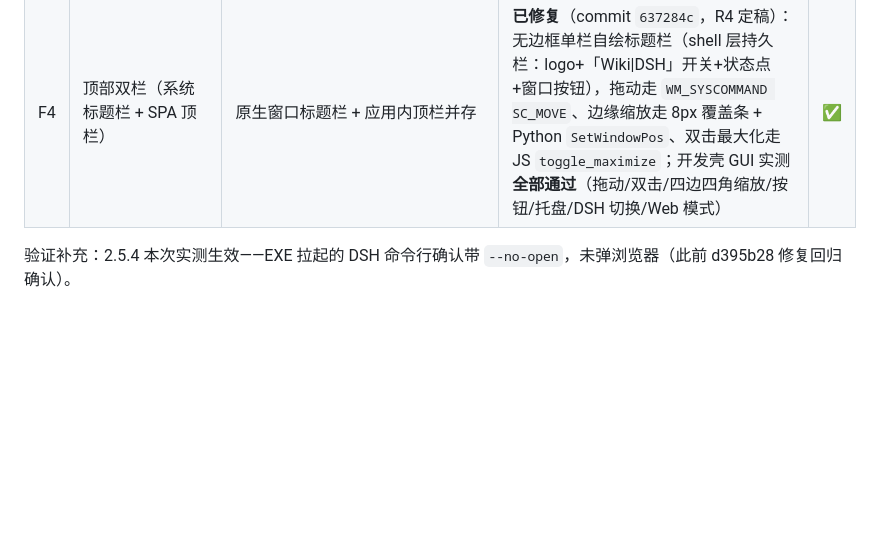
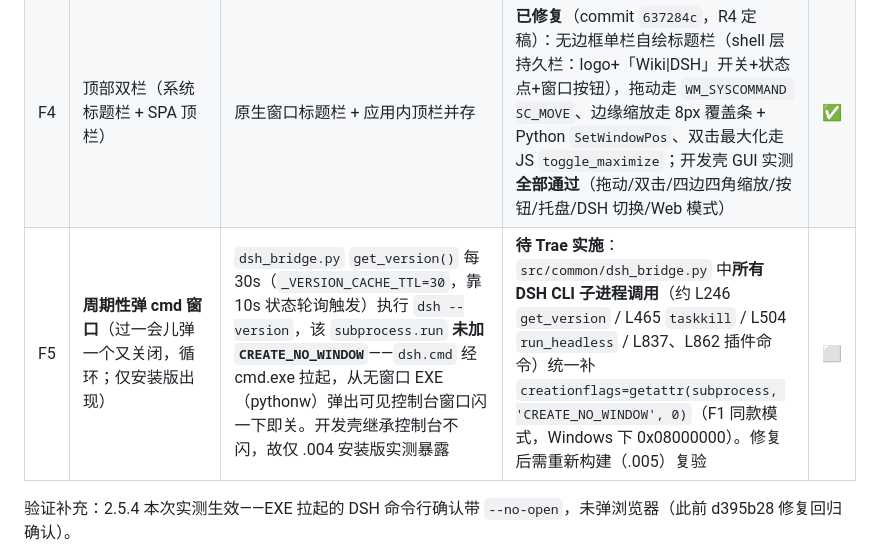
Before and after one commit to zsafly-star/PersonLLMWiki, a Markdown page: doc/打包验证任务书.md, the part around the change. Rendered like a GitHub page; blank space fills up the shorter version.

Commit message:
doc: 任务书 §7 新增 F5（周期性cmd弹窗：get_version 无 CREATE_NO_WINDOW，.004 实测）

```diff
--- a/doc/打包验证任务书.md
+++ b/doc/打包验证任务书.md
@@ -113,6 +113,7 @@ taskkill /IM PersonLLMWiki.exe /F
 | F2 | `dev.ps1 stop` 清不干净，DSH(3080)/MCP launcher 残留，导致后续 EXE 启动异常 | 旧 stop 只按端口 5000 杀进程；DSH、MCP launcher 是独立子进程，终端 Ctrl+C 也杀不到 | **已修复**（commit `7afdd43`）：按命令行特征清理整套进程树（dev-app/desktop-exe/mcp-launcher/dsh-web），支持 `-KeepDsh`；删除旧版"杀父终端"危险逻辑 | ✅ |
 | F3 | EXE 顺延监听 5001（非 5000） | 启动瞬间 5000 被占用，`find_free_port` 顺延并**持久化** `flask_port=5001`，之后每次启动读 5001（5000 已空也不回弹） | 设计行为 + 使用问题：已把 `desktop_prefs.json` 重置回 5000；可选改进（待决策）：顺延不覆盖持久值 / 持久端口被占时顺延后回写 | — |
 | F4 | 顶部双栏（系统标题栏 + SPA 顶栏） | 原生窗口标题栏 + 应用内顶栏并存 | **已修复**（commit `637284c`，R4 定稿）：无边框单栏自绘标题栏（shell 层持久栏：logo+「Wiki\|DSH」开关+状态点+窗口按钮），拖动走 `WM_SYSCOMMAND SC_MOVE`、边缘缩放走 8px 覆盖条 + Python `SetWindowPos`、双击最大化走 JS `toggle_maximize`；开发壳 GUI 实测**全部通过**（拖动/双击/四边四角缩放/按钮/托盘/DSH 切换/Web 模式） | ✅ |
+| F5 | **周期性弹 cmd 窗口**（过一会儿弹一个又关闭，循环；仅安装版出现） | `dsh_bridge.py` `get_version()` 每 30s（`_VERSION_CACHE_TTL=30`，靠 10s 状态轮询触发）执行 `dsh --version`，该 `subprocess.run` **未加 `CREATE_NO_WINDOW`**——`dsh.cmd` 经 cmd.exe 拉起，从无窗口 EXE（pythonw）弹出可见控制台窗口闪一下即关。开发壳继承控制台不闪，故仅 .004 安装版实测暴露 | **待 Trae 实施**：`src/common/dsh_bridge.py` 中**所有 DSH CLI 子进程调用**（约 L246 `get_version` / L465 `taskkill` / L504 `run_headless` / L837、L862 插件命令）统一补 `creationflags=getattr(subprocess, 'CREATE_NO_WINDOW', 0)`（F1 同款模式，Windows 下 0x08000000）。修复后需重新构建（.005）复验 | ⬜ |
 
 验证补充：2.5.4 本次实测生效——EXE 拉起的 DSH 命令行确认带 `--no-open`，未弹浏览器（此前 d395b28 修复回归确认）。
 
```
